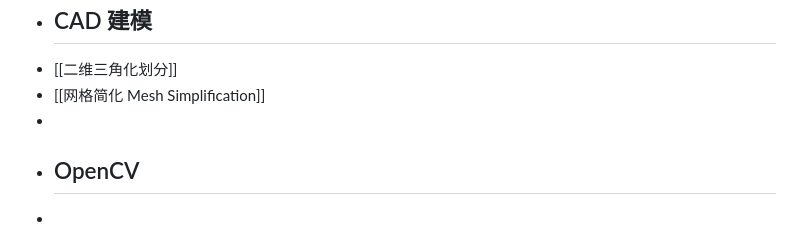
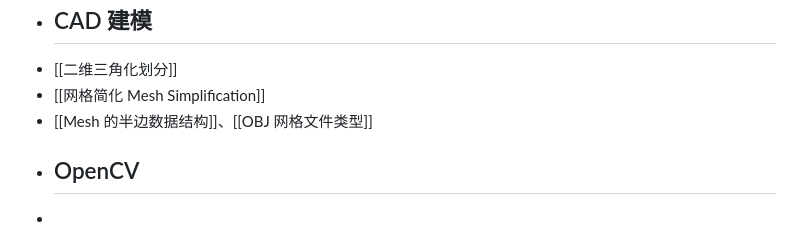
Before and after one commit to ReichtumQian/Notes-ComputerGraphics, a Markdown page: pages/contents.md, the part around the change printed below. Rendered like a GitHub page.

```diff
--- a/pages/contents.md
+++ b/pages/contents.md
@@ -21,7 +21,7 @@
 - ## CAD 建模
 - [[二维三角化划分]]
 - [[网格简化 Mesh Simplification]]
--
+- [[Mesh 的半边数据结构]]、[[OBJ 网格文件类型]]
 - ## OpenCV
 -
 - ## OpenGL
```
Also changed, not shown: other parts of pages/contents.md (+1 -1 lines), pages/Mesh 的半边数据结构.md (added, +25 -0 lines), pages/OBJ 网格文件类型.md (added, +3 -0 lines), pages/光栅化.md (+39 -2 lines), pages/网格简化 Mesh Simplification.md (+0 -1 lines), assets/image_1732512210083_0.png (added), assets/image_1733640059845_0.png (added).
